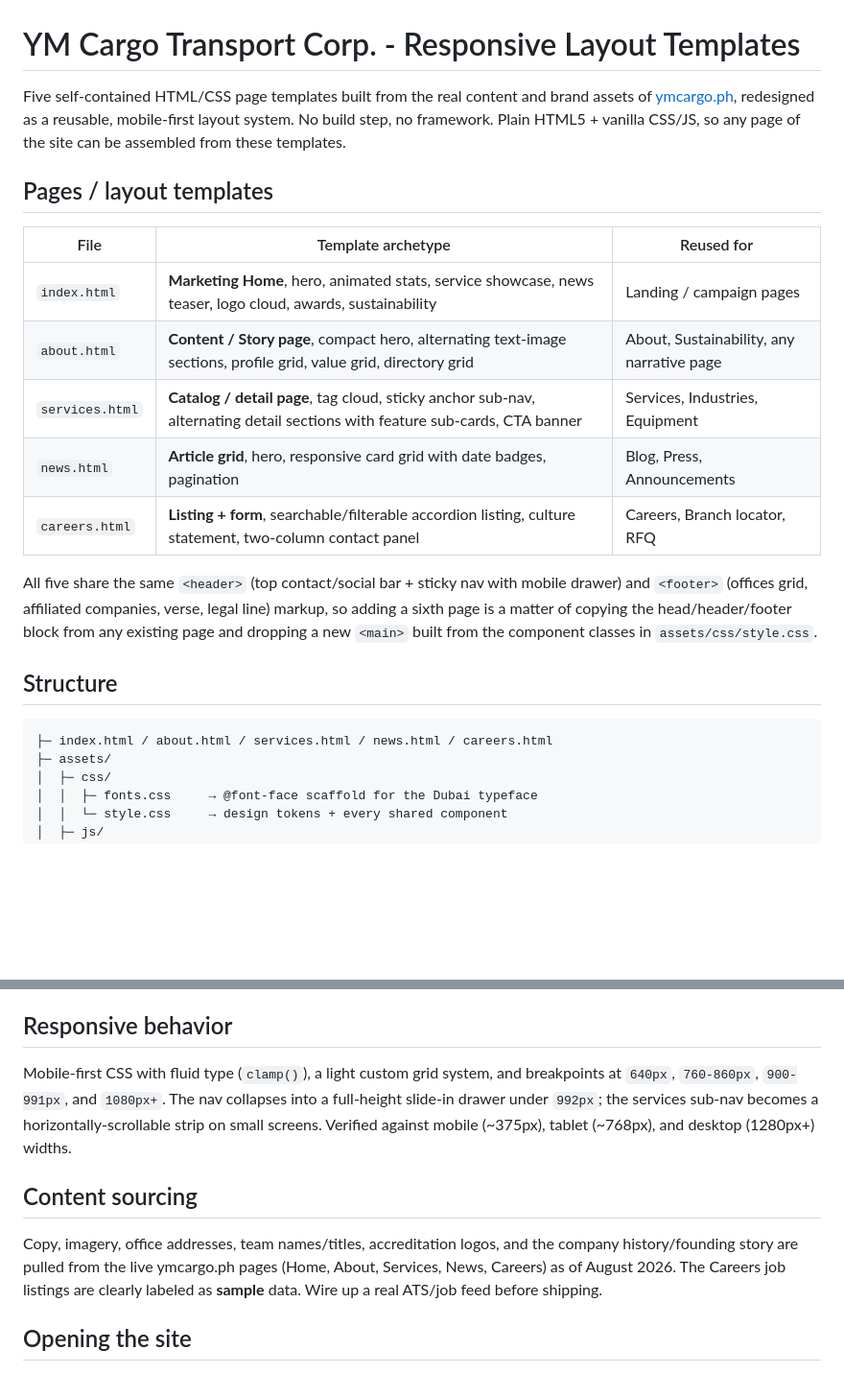
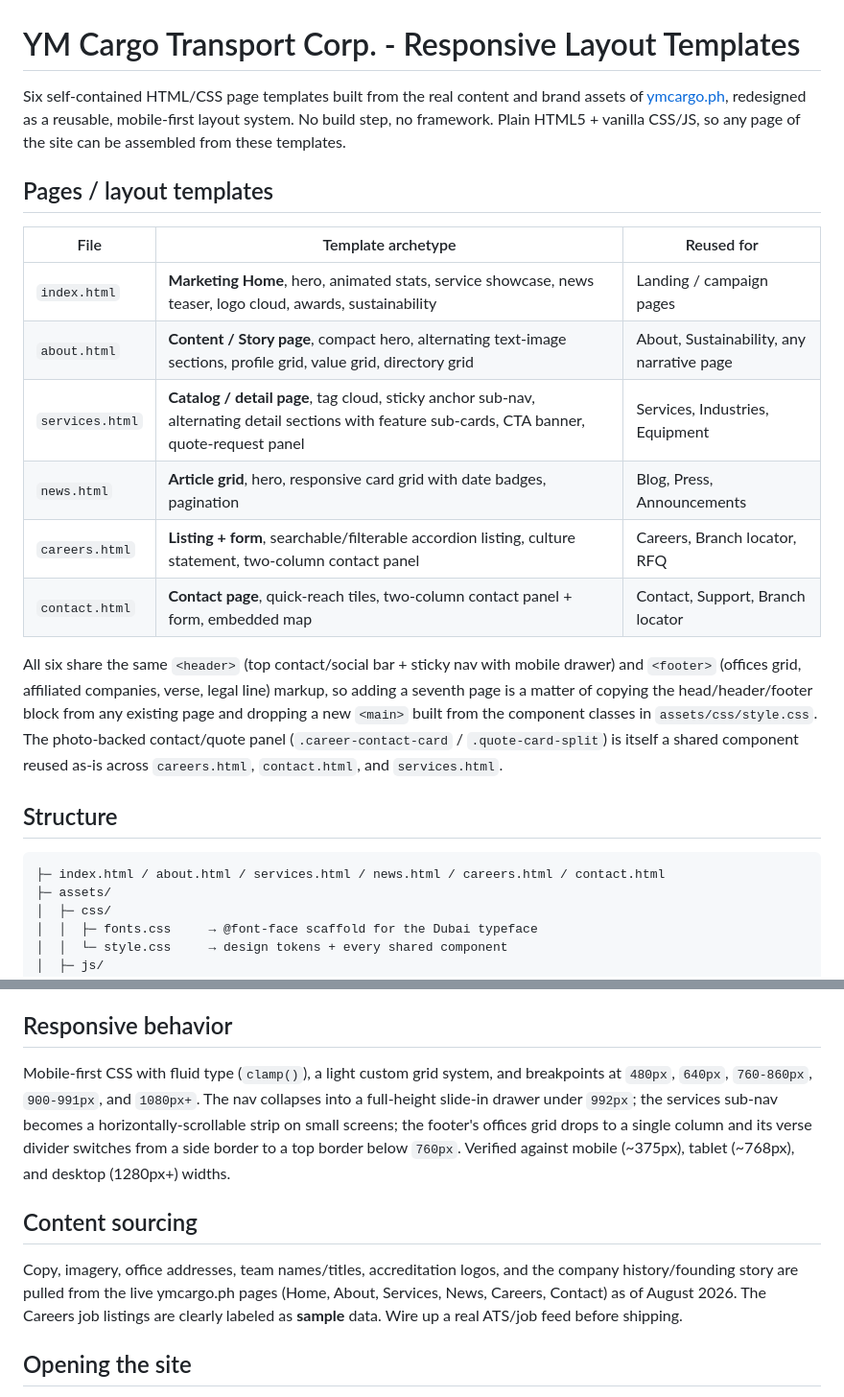
Before and after one commit to johanna-ym-cargo/ymcargoweb-3rd-layout, a Markdown page: README.md, 2 parts joined by grey strips. Shown at 96% size. Drawn GitHub-style; blank space fills up the shorter version.

````diff
--- a/README.md
+++ b/README.md
@@ -1,6 +1,6 @@
 # YM Cargo Transport Corp. - Responsive Layout Templates
 
-Five self-contained HTML/CSS page templates built from the real content and
+Six self-contained HTML/CSS page templates built from the real content and
 brand assets of [ymcargo.ph](https://ymcargo.ph), redesigned as a reusable,
 mobile-first layout system. No build step, no framework. Plain HTML5 +
 vanilla CSS/JS, so any page of the site can be assembled from these
@@ -12,20 +12,24 @@ templates.
 |---|---|---|
 | `index.html` | **Marketing Home**, hero, animated stats, service showcase, news teaser, logo cloud, awards, sustainability | Landing / campaign pages |
 | `about.html` | **Content / Story page**, compact hero, alternating text-image sections, profile grid, value grid, directory grid | About, Sustainability, any narrative page |
-| `services.html` | **Catalog / detail page**, tag cloud, sticky anchor sub-nav, alternating detail sections with feature sub-cards, CTA banner | Services, Industries, Equipment |
+| `services.html` | **Catalog / detail page**, tag cloud, sticky anchor sub-nav, alternating detail sections with feature sub-cards, CTA banner, quote-request panel | Services, Industries, Equipment |
 | `news.html` | **Article grid**, hero, responsive card grid with date badges, pagination | Blog, Press, Announcements |
 | `careers.html` | **Listing + form**, searchable/filterable accordion listing, culture statement, two-column contact panel | Careers, Branch locator, RFQ |
+| `contact.html` | **Contact page**, quick-reach tiles, two-column contact panel + form, embedded map | Contact, Support, Branch locator |
 
-All five share the same `<header>` (top contact/social bar + sticky nav with
+All six share the same `<header>` (top contact/social bar + sticky nav with
 mobile drawer) and `<footer>` (offices grid, affiliated companies, verse,
-legal line) markup, so adding a sixth page is a matter of copying the
+legal line) markup, so adding a seventh page is a matter of copying the
 head/header/footer block from any existing page and dropping a new
-`<main>` built from the component classes in `assets/css/style.css`.
+`<main>` built from the component classes in `assets/css/style.css`. The
+photo-backed contact/quote panel (`.career-contact-card` /
+`.quote-card-split`) is itself a shared component reused as-is across
+`careers.html`, `contact.html`, and `services.html`.
 
 ## Structure
 
 ```
-├─ index.html / about.html / services.html / news.html / careers.html
+├─ index.html / about.html / services.html / news.html / careers.html / contact.html
 ├─ assets/
 │  ├─ css/
 │  │  ├─ fonts.css     → @font-face scaffold for the Dubai typeface
@@ -66,9 +70,11 @@ and muted body text. They're structural, not part of the accent palette.
 ## Responsive behavior
 
 Mobile-first CSS with fluid type (`clamp()`), a light custom grid system,
-and breakpoints at `640px`, `760-860px`, `900-991px`, and `1080px+`. The
-nav collapses into a full-height slide-in drawer under `992px`; the
-services sub-nav becomes a horizontally-scrollable strip on small screens.
+and breakpoints at `480px`, `640px`, `760-860px`, `900-991px`, and
+`1080px+`. The nav collapses into a full-height slide-in drawer under
+`992px`; the services sub-nav becomes a horizontally-scrollable strip on
+small screens; the footer's offices grid drops to a single column and its
+verse divider switches from a side border to a top border below `760px`.
 Verified against mobile (~375px), tablet (~768px), and desktop (1280px+)
 widths.
 
@@ -76,9 +82,9 @@ widths.
 
 Copy, imagery, office addresses, team names/titles, accreditation logos,
 and the company history/founding story are pulled from the live
-ymcargo.ph pages (Home, About, Services, News, Careers) as of August 2026.
-The Careers job listings are clearly labeled as **sample** data. Wire up
-a real ATS/job feed before shipping.
+ymcargo.ph pages (Home, About, Services, News, Careers, Contact) as of
+August 2026. The Careers job listings are clearly labeled as **sample**
+data. Wire up a real ATS/job feed before shipping.
 
 ## Opening the site
 
````
